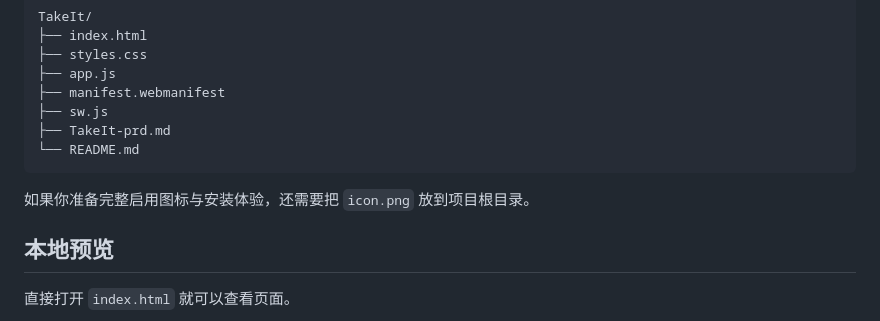
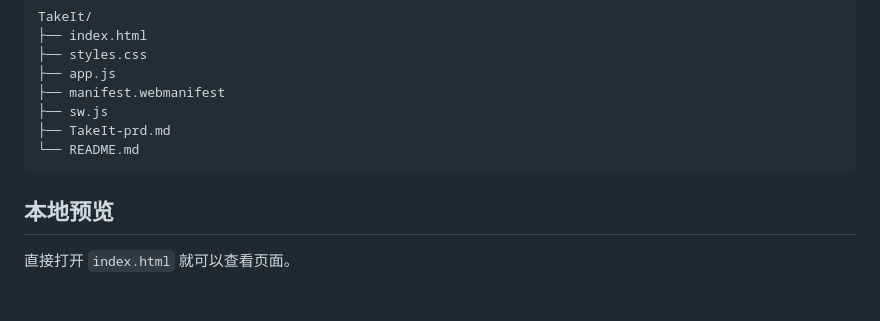
Before and after one commit to Cola7Phyrex/takeit, a Markdown page: README.md, the part around the change. Drawn GitHub-style; blank space fills up the shorter version.

````diff
--- a/README.md
+++ b/README.md
@@ -54,8 +54,6 @@ TakeIt/
 ├── TakeIt-prd.md
 └── README.md
 ```
-
-如果你准备完整启用图标与安装体验，还需要把 `icon.png` 放到项目根目录。
 
 ## 本地预览
 
````
